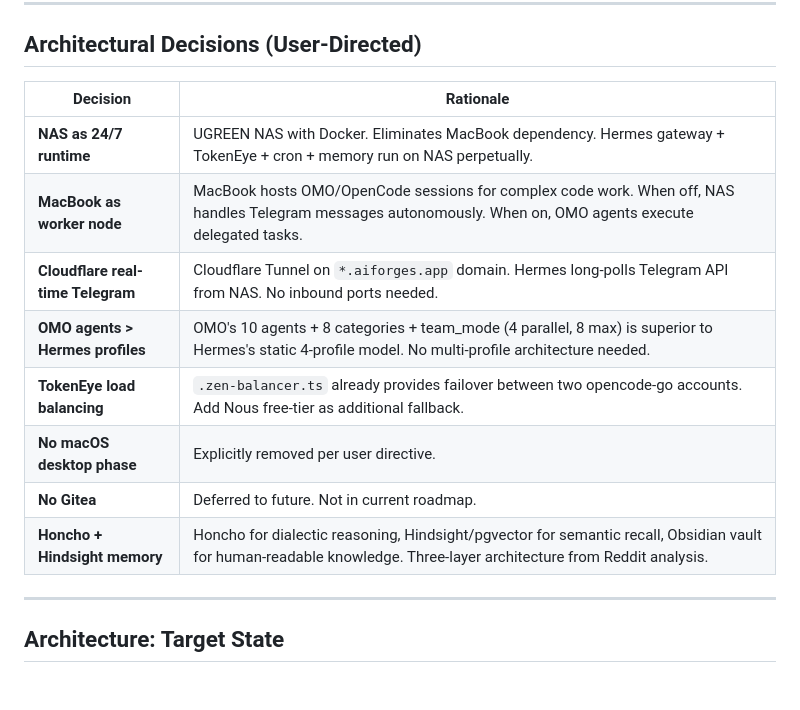
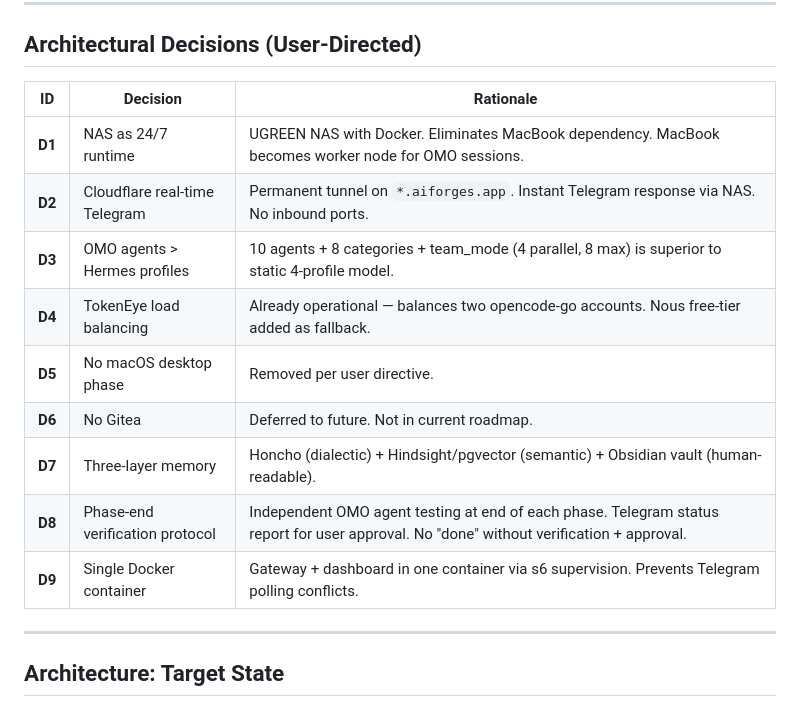
Before and after one commit to gajendravaradhan/persistent-agentic-reasoning-automation-mesh, a Markdown page: specs/ROADMAP.md, the part around the change. Rendered like a GitHub page.

Commit message:
docs: add D1-D9 architectural decisions and phase verification protocol
Numbered decisions with traceability:
D1: NAS as 24/7 runtime
D2: Cloudflare real-time Telegram (*.aiforges.app)
D3: OMO agents > Hermes profiles
D4: TokenEye load balancing + Nous fallback
D5: No macOS desktop phase
D6: No Gitea (deferred)
D7: Three-layer memory (Honcho+Hindsight+Obsidian)
D8: Phase-end verification protocol (OMO agents + Telegram approval)
D9: Single Docker container (gateway+dashboard via s6)

```diff
--- a/specs/ROADMAP.md
+++ b/specs/ROADMAP.md
@@ -8,16 +8,17 @@
 
 ## Architectural Decisions (User-Directed)
 
-| Decision | Rationale |
-|----------|-----------|
-| **NAS as 24/7 runtime** | UGREEN NAS with Docker. Eliminates MacBook dependency. Hermes gateway + TokenEye + cron + memory run on NAS perpetually. |
-| **MacBook as worker node** | MacBook hosts OMO/OpenCode sessions for complex code work. When off, NAS handles Telegram messages autonomously. When on, OMO agents execute delegated tasks. |
-| **Cloudflare real-time Telegram** | Cloudflare Tunnel on `*.aiforges.app` domain. Hermes long-polls Telegram API from NAS. No inbound ports needed. |
-| **OMO agents > Hermes profiles** | OMO's 10 agents + 8 categories + team_mode (4 parallel, 8 max) is superior to Hermes's static 4-profile model. No multi-profile architecture needed. |
-| **TokenEye load balancing** | `.zen-balancer.ts` already provides failover between two opencode-go accounts. Add Nous free-tier as additional fallback. |
-| **No macOS desktop phase** | Explicitly removed per user directive. |
-| **No Gitea** | Deferred to future. Not in current roadmap. |
-| **Honcho + Hindsight memory** | Honcho for dialectic reasoning, Hindsight/pgvector for semantic recall, Obsidian vault for human-readable knowledge. Three-layer architecture from Reddit analysis. |
+| ID | Decision | Rationale |
+|----|----------|-----------|
+| **D1** | NAS as 24/7 runtime | UGREEN NAS with Docker. Eliminates MacBook dependency. MacBook becomes worker node for OMO sessions. |
+| **D2** | Cloudflare real-time Telegram | Permanent tunnel on `*.aiforges.app`. Instant Telegram response via NAS. No inbound ports. |
+| **D3** | OMO agents > Hermes profiles | 10 agents + 8 categories + team_mode (4 parallel, 8 max) is superior to static 4-profile model. |
+| **D4** | TokenEye load balancing | Already operational — balances two opencode-go accounts. Nous free-tier added as fallback. |
+| **D5** | No macOS desktop phase | Removed per user directive. |
+| **D6** | No Gitea | Deferred to future. Not in current roadmap. |
+| **D7** | Three-layer memory | Honcho (dialectic) + Hindsight/pgvector (semantic) + Obsidian vault (human-readable). |
+| **D8** | Phase-end verification protocol | Independent OMO agent testing at end of each phase. Telegram status report for user approval. No "done" without verification + approval. |
+| **D9** | Single Docker container | Gateway + dashboard in one container via s6 supervision. Prevents Telegram polling conflicts.
 
 ---
 
```
